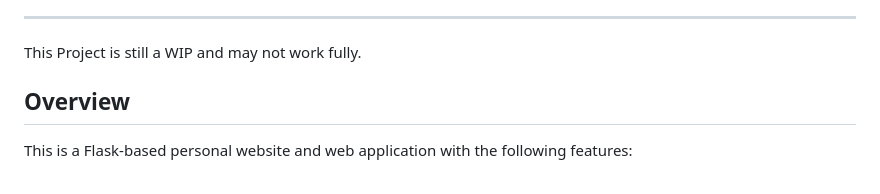
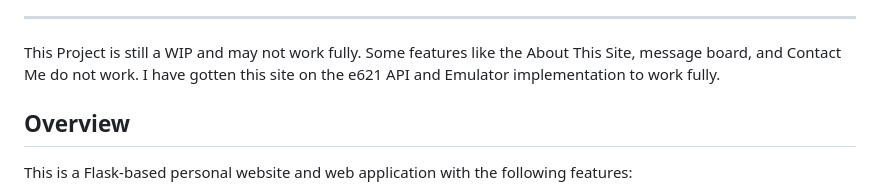
Before and after one commit to austinjb995/Personal-Website-Flask-App, a Markdown page: README.md, the part around the change. GitHub-like rendering.

```diff
--- a/README.md
+++ b/README.md
@@ -12,7 +12,7 @@
 
 ---
 
-This Project is still a WIP and may not work fully.
+This Project is still a WIP and may not work fully. Some features like the About This Site, message board, and Contact Me do not work. I have gotten this site on the e621 API and Emulator implementation to work fully.
 
 ## Overview
 
```
